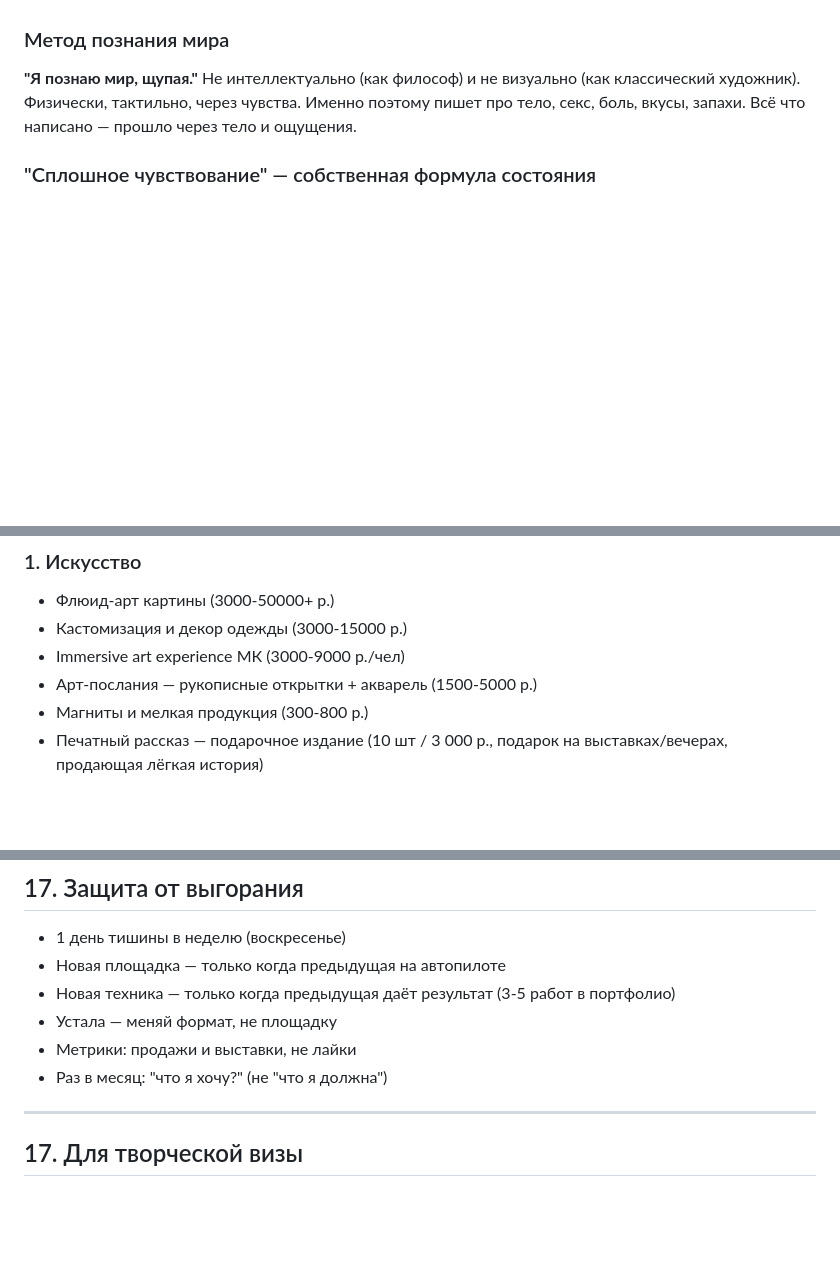
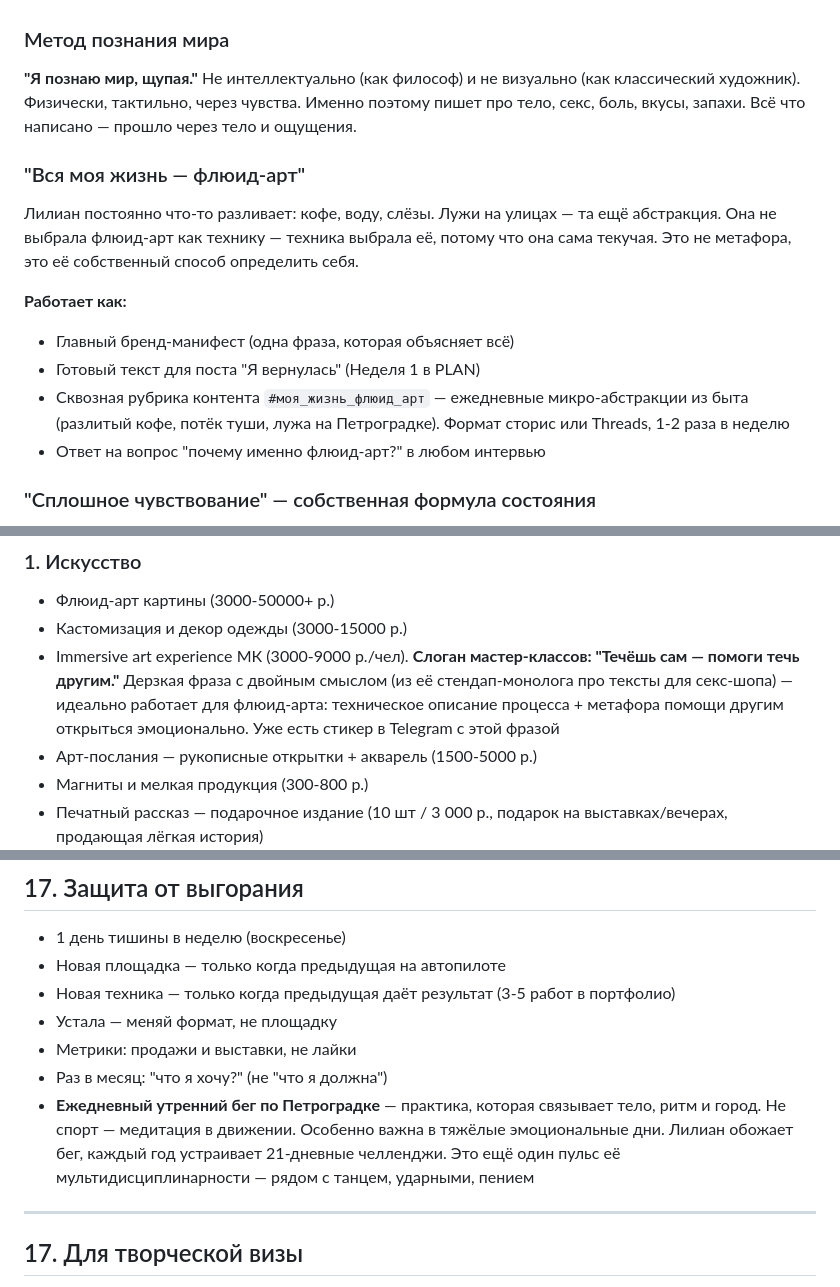
Before and after one commit to lilianvillaret/lilianvillaret.github.io, a Markdown page: STRATEGY.md, 3 parts joined by grey strips. Rendered like a GitHub page; blank space fills up the shorter version.

Commit message:
Add fluid-art manifesto, 'Течёшь сам' slogan, running challenge

```diff
--- a/STRATEGY.md
+++ b/STRATEGY.md
@@ -47,6 +47,16 @@
 ### Метод познания мира
 **"Я познаю мир, щупая."** Не интеллектуально (как философ) и не визуально (как классический художник). Физически, тактильно, через чувства. Именно поэтому пишет про тело, секс, боль, вкусы, запахи. Всё что написано — прошло через тело и ощущения.
 
+### "Вся моя жизнь — флюид-арт"
+
+Лилиан постоянно что-то разливает: кофе, воду, слёзы. Лужи на улицах — та ещё абстракция. Она не выбрала флюид-арт как технику — техника выбрала её, потому что она сама текучая. Это не метафора, это её собственный способ определить себя.
+
+**Работает как:**
+- Главный бренд-манифест (одна фраза, которая объясняет всё)
+- Готовый текст для поста "Я вернулась" (Неделя 1 в PLAN)
+- Сквозная рубрика контента `#моя_жизнь_флюид_арт` — ежедневные микро-абстракции из быта (разлитый кофе, потёк туши, лужа на Петроградке). Формат сторис или Threads, 1-2 раза в неделю
+- Ответ на вопрос "почему именно флюид-арт?" в любом интервью
+
 ### "Сплошное чувствование" — собственная формула состояния
 *"Ты сам становишься сплошным чувствованием"* — состояние, когда нет наблюдателя, есть только поток ощущений. В духовных традициях это называется "недвойственность", "фана", "пустота". Лилиан называет это своими словами — живее и точнее. Это её натуральное состояние, которое большинству нужно годами практиковать в медитациях.
 
@@ -128,7 +138,7 @@
 ### 1. Искусство
 - Флюид-арт картины (3000-50000+ р.)
 - Кастомизация и декор одежды (3000-15000 р.)
-- Immersive art experience МК (3000-9000 р./чел)
+- Immersive art experience МК (3000-9000 р./чел). **Слоган мастер-классов: "Течёшь сам — помоги течь другим."** Дерзкая фраза с двойным смыслом (из её стендап-монолога про тексты для секс-шопа) — идеально работает для флюид-арта: техническое описание процесса + метафора помощи другим открыться эмоционально. Уже есть стикер в Telegram с этой фразой
 - Арт-послания — рукописные открытки + акварель (1500-5000 р.)
 - Магниты и мелкая продукция (300-800 р.)
 - Печатный рассказ — подарочное издание (10 шт / 3 000 р., подарок на выставках/вечерах, продающая лёгкая история)
@@ -1190,6 +1200,7 @@ Lana Del Rey (Gods & Monsters, Art Deco), Queen & Bowie (Under Pressure), Guns N
 - Устала — меняй формат, не площадку
 - Метрики: продажи и выставки, не лайки
 - Раз в месяц: "что я хочу?" (не "что я должна")
+- **Ежедневный утренний бег по Петроградке** — практика, которая связывает тело, ритм и город. Не спорт — медитация в движении. Особенно важна в тяжёлые эмоциональные дни. Лилиан обожает бег, каждый год устраивает 21-дневные челленджи. Это ещё один пульс её мультидисциплинарности — рядом с танцем, ударными, пением
 
 ---
 
```
Also changed, not shown: CONTENT_PLAN.md (+3 -0 lines), PLAN.md (+8 -2 lines).
